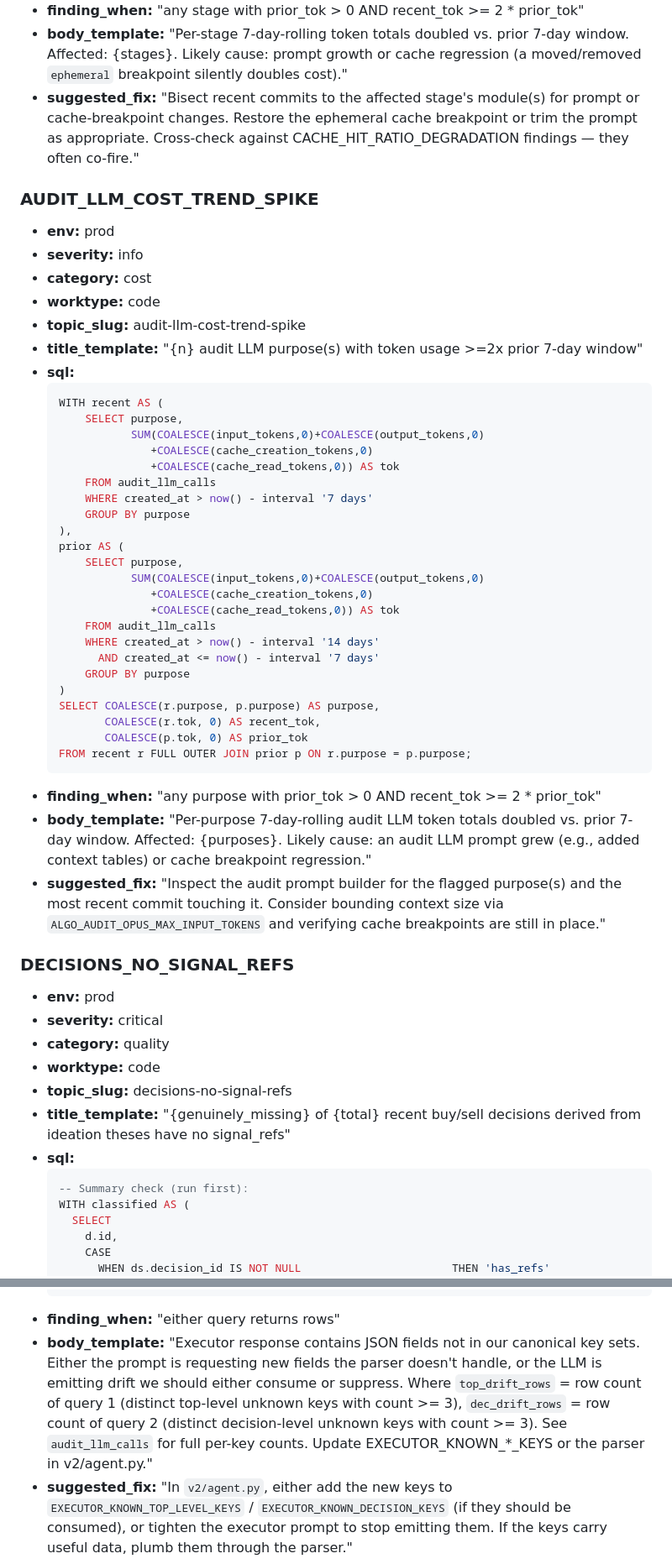
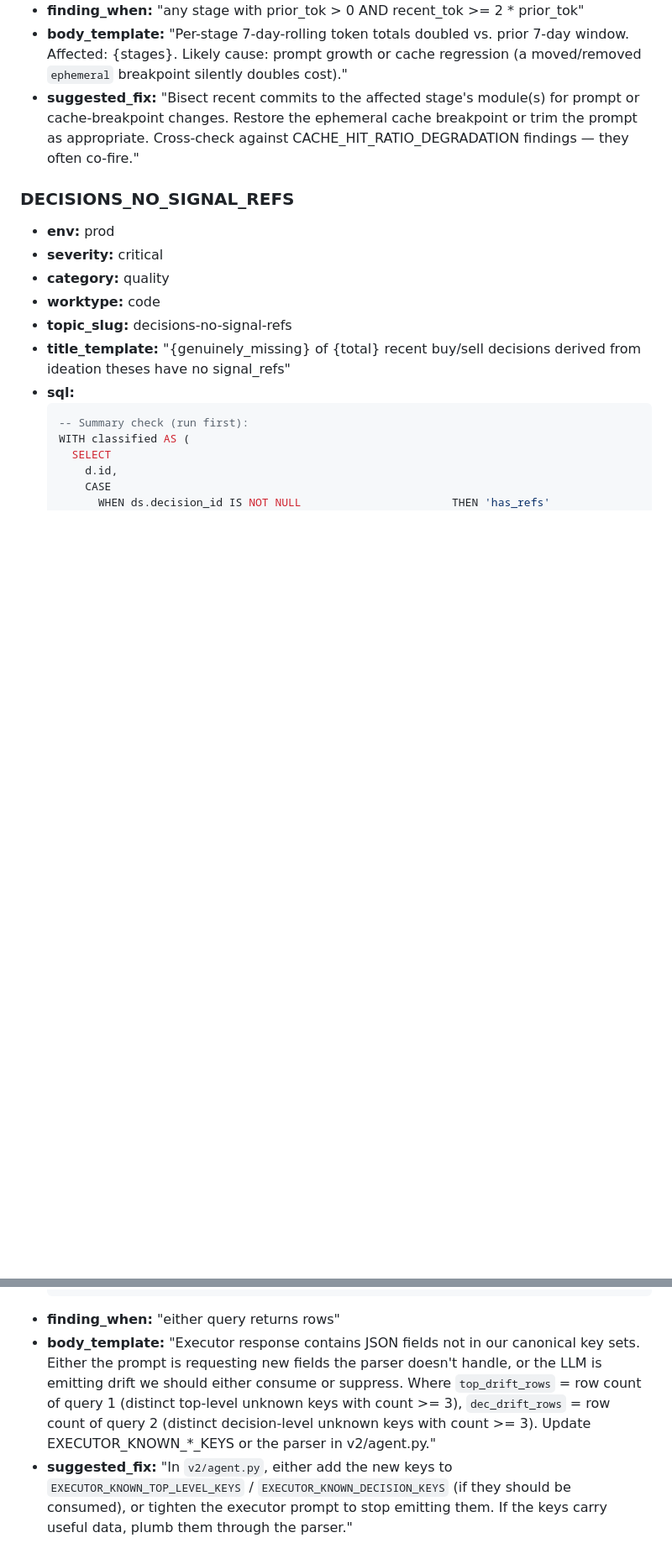
Before and after one commit to jayshaffer/algo, a Markdown page: docs/audit-playbook.md, 2 parts joined by grey strips. Shown at 84% size. Drawn GitHub-style; blank space fills up the shorter version.

Commit message:
docs(audit-playbook): drop audit_llm_calls-dependent check + reference
AUDIT_LLM_COST_TREND_SPIKE queried audit_llm_calls, which migration 005
drops on this same branch. With ideation now done by Claude-in-the-loop,
there's no programmatic call to instrument from the trading container —
the loop's token usage isn't recorded in the algo DB. Entry deleted.

EXECUTOR_SCHEMA_DRIFT.body_template still pointed operators to
audit_llm_calls for per-key counts; that sentence is now gone (the SQL
itself queries agent_events and remains valid).

````diff
--- a/docs/audit-playbook.md
+++ b/docs/audit-playbook.md
@@ -279,44 +279,6 @@ The `$POSTGRES_USER` and `$POSTGRES_DB` come from `.env` and `.env.paper`; they'
 - **finding_when:** "any stage with prior_tok > 0 AND recent_tok >= 2 * prior_tok"
 - **body_template:** "Per-stage 7-day-rolling token totals doubled vs. prior 7-day window. Affected: {stages}. Likely cause: prompt growth or cache regression (a moved/removed `ephemeral` breakpoint silently doubles cost)."
 - **suggested_fix:** "Bisect recent commits to the affected stage's module(s) for prompt or cache-breakpoint changes. Restore the ephemeral cache breakpoint or trim the prompt as appropriate. Cross-check against CACHE_HIT_RATIO_DEGRADATION findings — they often co-fire."
-
-### AUDIT_LLM_COST_TREND_SPIKE
-
-- **env:** prod
-- **severity:** info
-- **category:** cost
-- **worktype:** code
-- **topic_slug:** audit-llm-cost-trend-spike
-- **title_template:** "{n} audit LLM purpose(s) with token usage >=2x prior 7-day window"
-- **sql:**
-  ```sql
-  WITH recent AS (
-      SELECT purpose,
-             SUM(COALESCE(input_tokens,0)+COALESCE(output_tokens,0)
-                +COALESCE(cache_creation_tokens,0)
-                +COALESCE(cache_read_tokens,0)) AS tok
-      FROM audit_llm_calls
-      WHERE created_at > now() - interval '7 days'
-      GROUP BY purpose
-  ),
-  prior AS (
-      SELECT purpose,
-             SUM(COALESCE(input_tokens,0)+COALESCE(output_tokens,0)
-                +COALESCE(cache_creation_tokens,0)
-                +COALESCE(cache_read_tokens,0)) AS tok
-      FROM audit_llm_calls
-      WHERE created_at > now() - interval '14 days'
-        AND created_at <= now() - interval '7 days'
-      GROUP BY purpose
-  )
-  SELECT COALESCE(r.purpose, p.purpose) AS purpose,
-         COALESCE(r.tok, 0) AS recent_tok,
-         COALESCE(p.tok, 0) AS prior_tok
-  FROM recent r FULL OUTER JOIN prior p ON r.purpose = p.purpose;
-  ```
-- **finding_when:** "any purpose with prior_tok > 0 AND recent_tok >= 2 * prior_tok"
-- **body_template:** "Per-purpose 7-day-rolling audit LLM token totals doubled vs. prior 7-day window. Affected: {purposes}. Likely cause: an audit LLM prompt grew (e.g., added context tables) or cache breakpoint regression."
-- **suggested_fix:** "Inspect the audit prompt builder for the flagged purpose(s) and the most recent commit touching it. Consider bounding context size via `ALGO_AUDIT_OPUS_MAX_INPUT_TOKENS` and verifying cache breakpoints are still in place."
 
 ### DECISIONS_NO_SIGNAL_REFS
 
@@ -634,7 +596,7 @@ The `$POSTGRES_USER` and `$POSTGRES_DB` come from `.env` and `.env.paper`; they'
   HAVING COUNT(*) >= 3;
   ```
 - **finding_when:** "either query returns rows"
-- **body_template:** "Executor response contains JSON fields not in our canonical key sets. Either the prompt is requesting new fields the parser doesn't handle, or the LLM is emitting drift we should either consume or suppress. Where `top_drift_rows` = row count of query 1 (distinct top-level unknown keys with count >= 3), `dec_drift_rows` = row count of query 2 (distinct decision-level unknown keys with count >= 3). See `audit_llm_calls` for full per-key counts. Update EXECUTOR_KNOWN_*_KEYS or the parser in v2/agent.py."
+- **body_template:** "Executor response contains JSON fields not in our canonical key sets. Either the prompt is requesting new fields the parser doesn't handle, or the LLM is emitting drift we should either consume or suppress. Where `top_drift_rows` = row count of query 1 (distinct top-level unknown keys with count >= 3), `dec_drift_rows` = row count of query 2 (distinct decision-level unknown keys with count >= 3). Update EXECUTOR_KNOWN_*_KEYS or the parser in v2/agent.py."
 - **suggested_fix:** "In `v2/agent.py`, either add the new keys to `EXECUTOR_KNOWN_TOP_LEVEL_KEYS` / `EXECUTOR_KNOWN_DECISION_KEYS` (if they should be consumed), or tighten the executor prompt to stop emitting them. If the keys carry useful data, plumb them through the parser."
 
 ### EXECUTOR_PARSE_FAILURE_RATE
````
